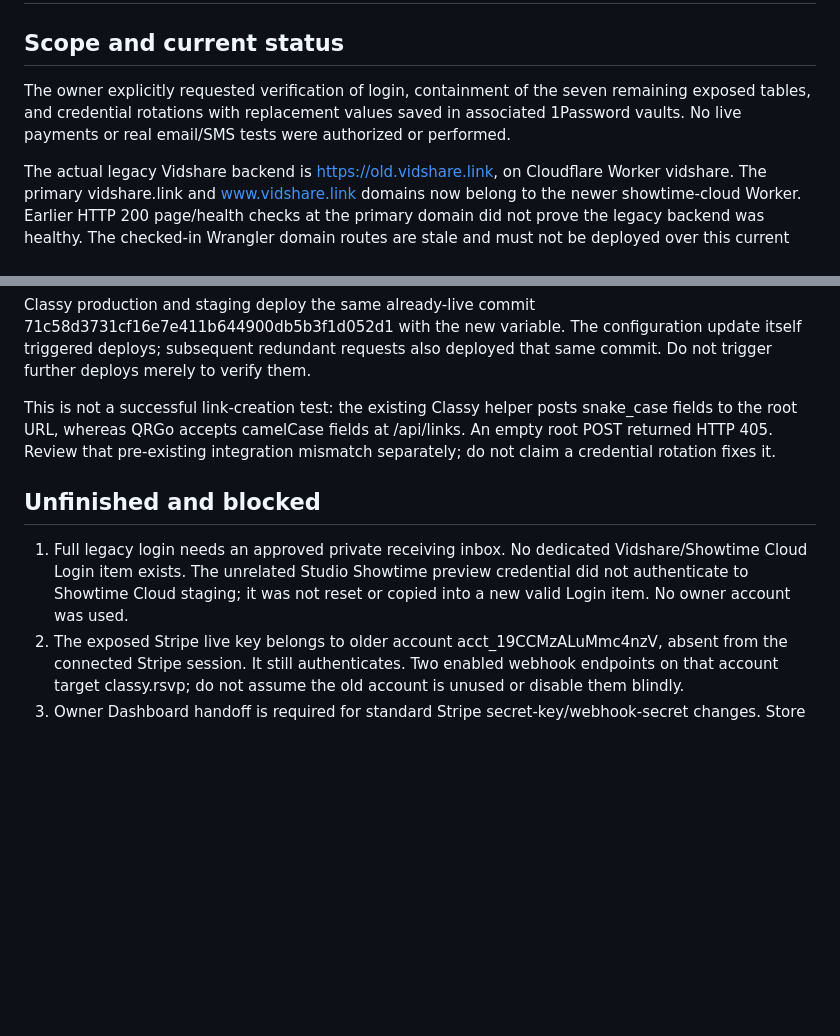
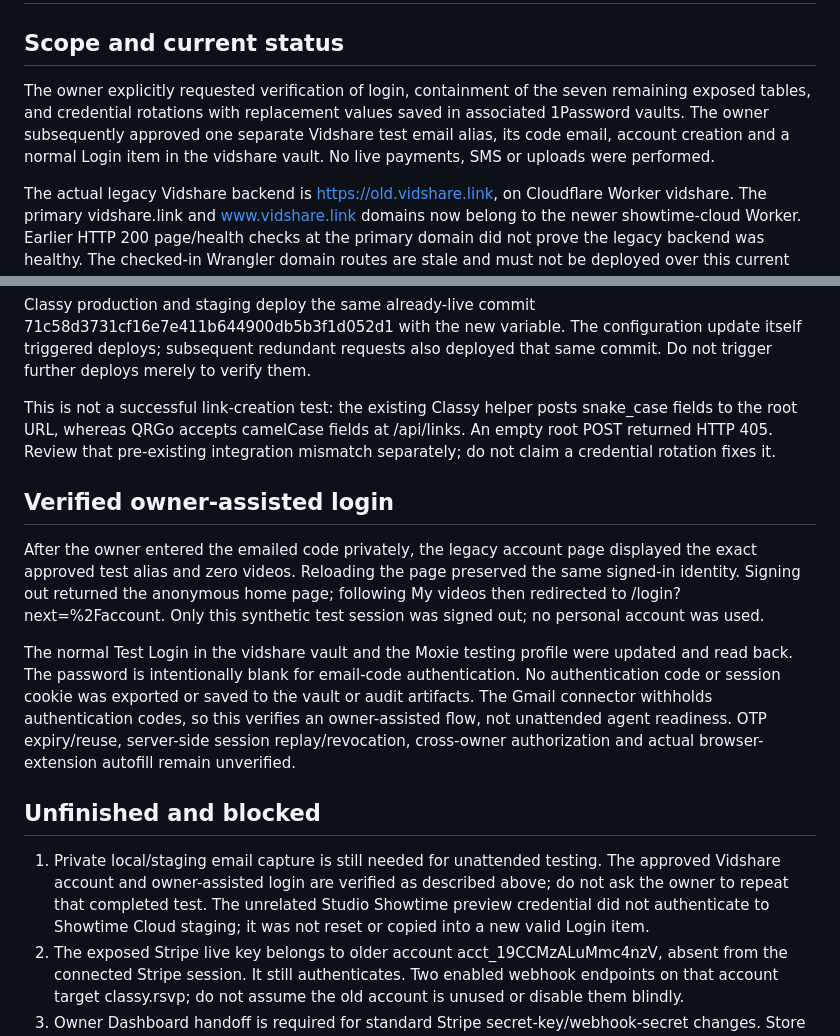
Before and after one commit to jonmobley/video, a Markdown page: docs/security/2026-10-19-auth-follow-up.md, 2 parts joined by grey strips. Rendered like a GitHub page; blank space fills up the shorter version.

Commit message:
Document verified owner-assisted test login and logout

```diff
--- a/docs/security/2026-10-19-auth-follow-up.md
+++ b/docs/security/2026-10-19-auth-follow-up.md
@@ -2,7 +2,7 @@
 
 ## Scope and current status
 
-The owner explicitly requested verification of login, containment of the seven remaining exposed tables, and credential rotations with replacement values saved in associated 1Password vaults. No live payments or real email/SMS tests were authorized or performed.
+The owner explicitly requested verification of login, containment of the seven remaining exposed tables, and credential rotations with replacement values saved in associated 1Password vaults. The owner subsequently approved one separate Vidshare test email alias, its code email, account creation and a normal Login item in the vidshare vault. No live payments, SMS or uploads were performed.
 
 The actual legacy Vidshare backend is https://old.vidshare.link, on Cloudflare Worker vidshare. The primary vidshare.link and www.vidshare.link domains now belong to the newer showtime-cloud Worker. Earlier HTTP 200 page/health checks at the primary domain did not prove the legacy backend was healthy. The checked-in Wrangler domain routes are stale and must not be deployed over this current routing.
 
@@ -44,9 +44,15 @@ Classy production and staging deploy the same already-live commit 71c58d3731cf16
 
 This is not a successful link-creation test: the existing Classy helper posts snake_case fields to the root URL, whereas QRGo accepts camelCase fields at /api/links. An empty root POST returned HTTP 405. Review that pre-existing integration mismatch separately; do not claim a credential rotation fixes it.
 
+## Verified owner-assisted login
+
+After the owner entered the emailed code privately, the legacy account page displayed the exact approved test alias and zero videos. Reloading the page preserved the same signed-in identity. Signing out returned the anonymous home page; following My videos then redirected to /login?next=%2Faccount. Only this synthetic test session was signed out; no personal account was used.
+
+The normal Test Login in the vidshare vault and the Moxie testing profile were updated and read back. The password is intentionally blank for email-code authentication. No authentication code or session cookie was exported or saved to the vault or audit artifacts. The Gmail connector withholds authentication codes, so this verifies an owner-assisted flow, not unattended agent readiness. OTP expiry/reuse, server-side session replay/revocation, cross-owner authorization and actual browser-extension autofill remain unverified.
+
 ## Unfinished and blocked
 
-1. Full legacy login needs an approved private receiving inbox. No dedicated Vidshare/Showtime Cloud Login item exists. The unrelated Studio Showtime preview credential did not authenticate to Showtime Cloud staging; it was not reset or copied into a new valid Login item. No owner account was used.
+1. Private local/staging email capture is still needed for unattended testing. The approved Vidshare account and owner-assisted login are verified as described above; do not ask the owner to repeat that completed test. The unrelated Studio Showtime preview credential did not authenticate to Showtime Cloud staging; it was not reset or copied into a new valid Login item.
 2. The exposed Stripe live key belongs to older account acct_19CCMzALuMmc4nzV, absent from the connected Stripe session. It still authenticates. Two enabled webhook endpoints on that account target classy.rsvp; do not assume the old account is unused or disable them blindly.
 3. Owner Dashboard handoff is required for standard Stripe secret-key/webhook-secret changes. Store older-account replacements in a clearly labeled legacy item in the Classy vault, never over the current Classy/Nexus account's secret. Current account acct_1TcQUFRAlfV4bC7z was not changed.
 4. Legacy Resend, Google OAuth, admin/bootstrap/session credentials and the inaccessible legacy Supabase project's service-role credential still need provider-specific consumer/revocation confirmation. A different current vault value does not prove an exposed legacy value is revoked.
```
Also changed, not shown: AGENTS.md (+1 -1 lines).
